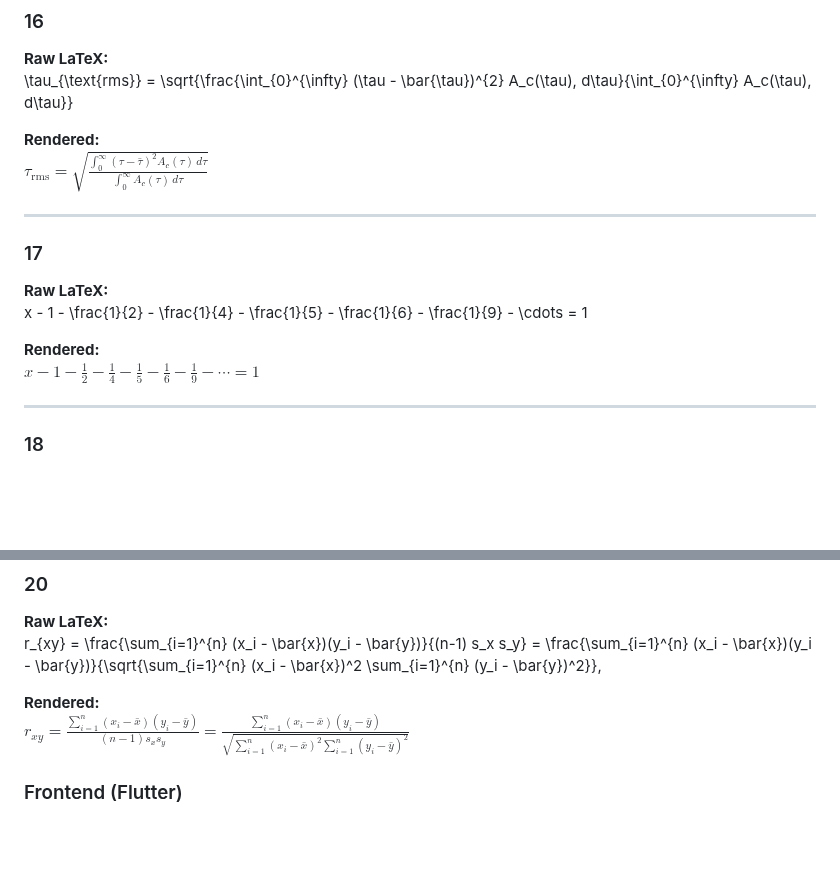
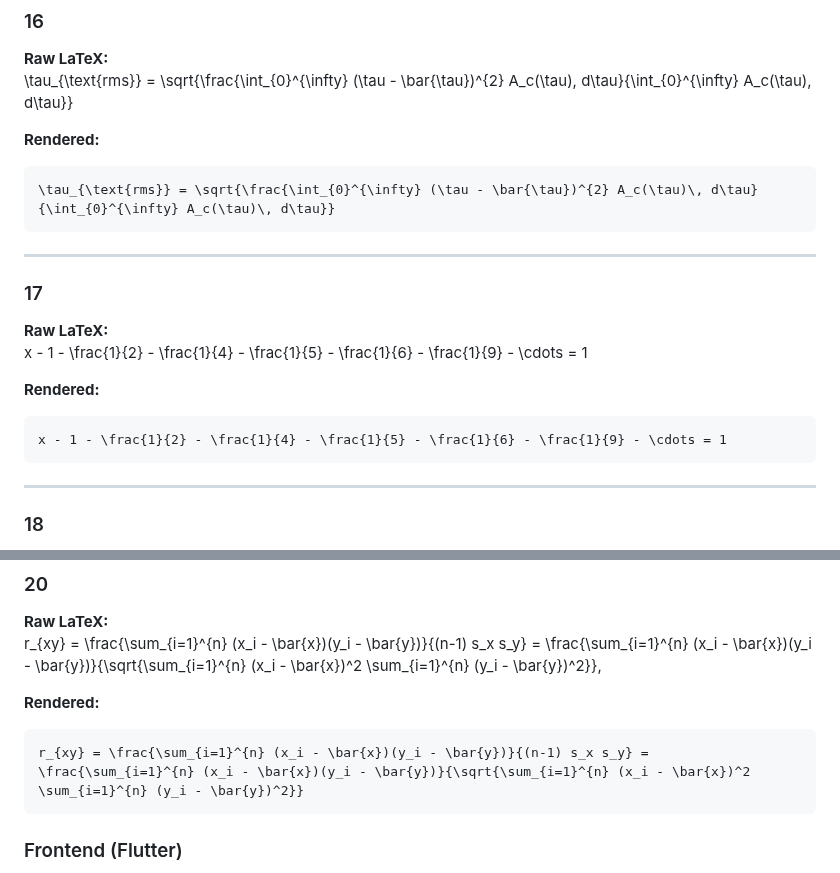
Before and after one commit to ak0586/Fullstack_Math_Information_Retrieval_System, a Markdown page: README.md, 2 parts joined by grey strips. GitHub-like rendering; blank space fills up the shorter version.

````diff
--- a/README.md
+++ b/README.md
@@ -177,7 +198,9 @@ $\forall x, y \in A \ [x \neq y \rightarrow \neg \exists z \in X \ [z \leq x \we
 
 
 **Rendered:**
-$\tau_{\text{rms}} = \sqrt{\frac{\int_{0}^{\infty} (\tau - \bar{\tau})^{2} A_c(\tau)\, d\tau}{\int_{0}^{\infty} A_c(\tau)\, d\tau}}$
+```math
+\tau_{\text{rms}} = \sqrt{\frac{\int_{0}^{\infty} (\tau - \bar{\tau})^{2} A_c(\tau)\, d\tau}{\int_{0}^{\infty} A_c(\tau)\, d\tau}}
+```
 
 ---
 
@@ -187,7 +210,9 @@ x - 1 - \frac{1}{2} - \frac{1}{4} - \frac{1}{5} - \frac{1}{6} - \frac{1}{9} - \c
 
 
 **Rendered:**
-$x - 1 - \frac{1}{2} - \frac{1}{4} - \frac{1}{5} - \frac{1}{6} - \frac{1}{9} - \cdots = 1$
+```math
+x - 1 - \frac{1}{2} - \frac{1}{4} - \frac{1}{5} - \frac{1}{6} - \frac{1}{9} - \cdots = 1
+```
 
 ---
 
@@ -224,8 +249,9 @@ r_{xy} = \frac{\sum_{i=1}^{n} (x_i - \bar{x})(y_i - \bar{y})}{(n-1) s_x s_y} = \
 
 
 **Rendered:**
-$r_{xy} = \frac{\sum_{i=1}^{n} (x_i - \bar{x})(y_i - \bar{y})}{(n-1) s_x s_y} = \frac{\sum_{i=1}^{n} (x_i - \bar{x})(y_i - \bar{y})}{\sqrt{\sum_{i=1}^{n} (x_i - \bar{x})^2 \sum_{i=1}^{n} (y_i - \bar{y})^2}}$
-
+```math
+r_{xy} = \frac{\sum_{i=1}^{n} (x_i - \bar{x})(y_i - \bar{y})}{(n-1) s_x s_y} = \frac{\sum_{i=1}^{n} (x_i - \bar{x})(y_i - \bar{y})}{\sqrt{\sum_{i=1}^{n} (x_i - \bar{x})^2 \sum_{i=1}^{n} (y_i - \bar{y})^2}}
+```
 
 ### Frontend (Flutter)
 
````
Also changed, not shown: other parts of README.md (+39 -18 lines).
